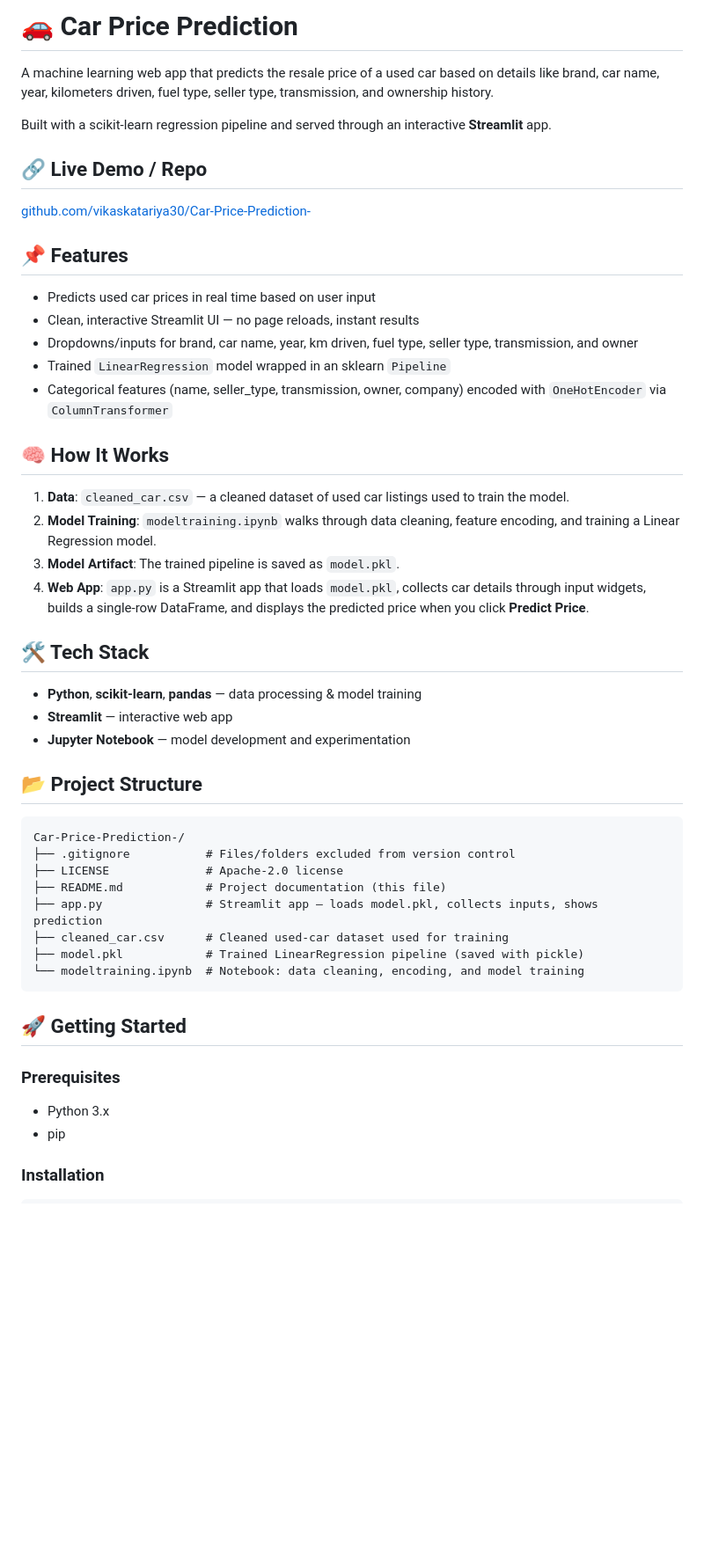
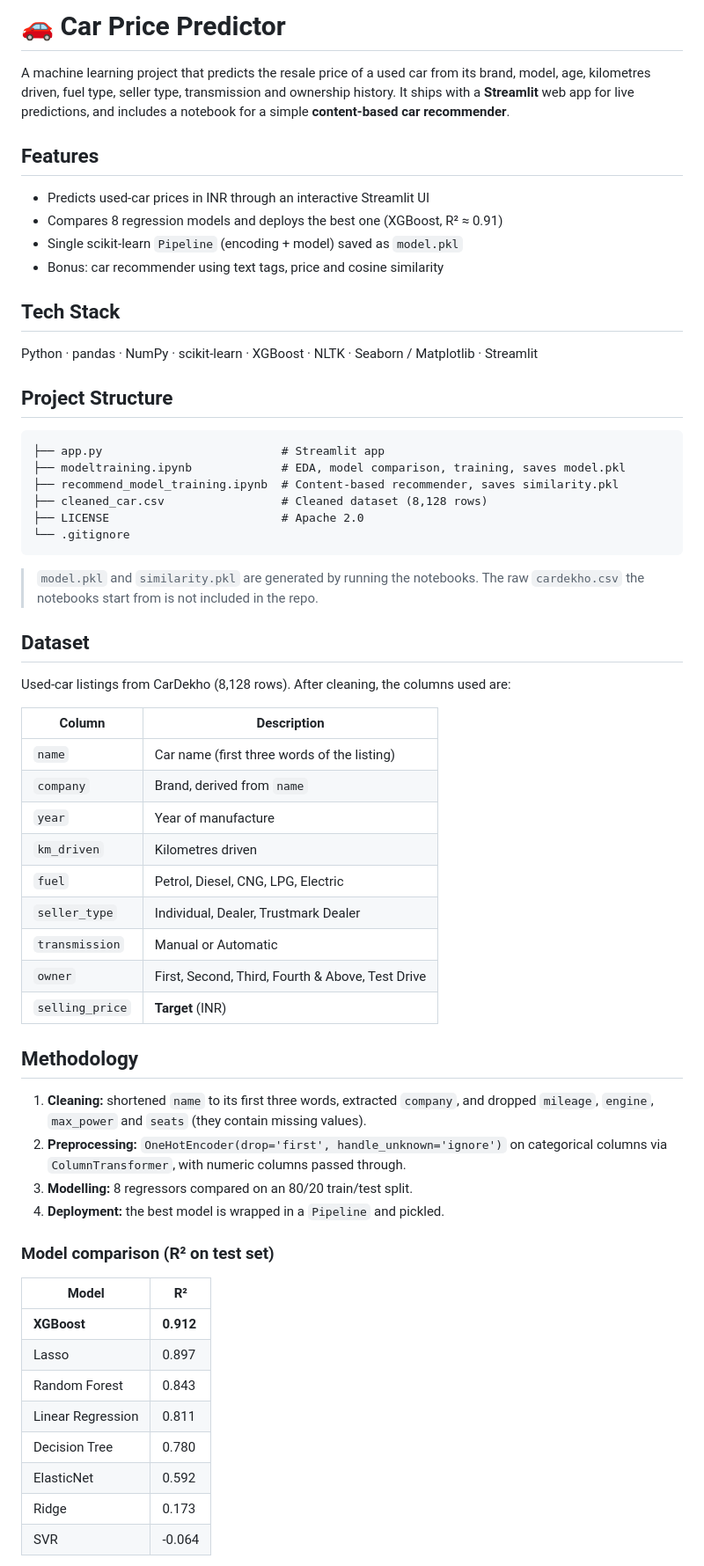
Before and after one commit to vikaskatariya30/Car-Price-Prediction-, a Markdown page: README.md, the part around one of its changes. Shown at 88% size. GitHub-like rendering; blank space fills up the shorter version.

Commit message:
updetes in README.md file

````diff
--- a/README.md
+++ b/README.md
@@ -1,51 +1,64 @@
-# 🚗 Car Price Prediction
+# 🚗 Car Price Predictor
 
-A machine learning web app that predicts the resale price of a used car based on details like brand, car name, year, kilometers driven, fuel type, seller type, transmission, and ownership history.
+A machine learning project that predicts the resale price of a used car from its brand, model, age, kilometres driven, fuel type, seller type, transmission and ownership history. It ships with a **Streamlit** web app for live predictions, and includes a notebook for a simple **content-based car recommender**.
 
-Built with a scikit-learn regression pipeline and served through an interactive **Streamlit** app.
+## Features
 
-## 🔗 Live Demo / Repo
+- Predicts used-car prices in INR through an interactive Streamlit UI
+- Compares 8 regression models and deploys the best one (XGBoost, R² ≈ 0.91)
+- Single scikit-learn `Pipeline` (encoding + model) saved as `model.pkl`
+- Bonus: car recommender using text tags, price and cosine similarity
 
-[github.com/vikaskatariya30/Car-Price-Prediction-](https://github.com/vikaskatariya30/Car-Price-Prediction-)
+## Tech Stack
 
-## 📌 Features
+Python · pandas · NumPy · scikit-learn · XGBoost · NLTK · Seaborn / Matplotlib · Streamlit
 
-- Predicts used car prices in real time based on user input
-- Clean, interactive Streamlit UI — no page reloads, instant results
-- Dropdowns/inputs for brand, car name, year, km driven, fuel type, seller type, transmission, and owner
-- Trained `LinearRegression` model wrapped in an sklearn `Pipeline`
-- Categorical features (name, seller_type, transmission, owner, company) encoded with `OneHotEncoder` via `ColumnTransformer`
-
-## 🧠 How It Works
-
-1. **Data**: `cleaned_car.csv` — a cleaned dataset of used car listings used to train the model.
-2. **Model Training**: `modeltraining.ipynb` walks through data cleaning, feature encoding, and training a Linear Regression model.
-3. **Model Artifact**: The trained pipeline is saved as `model.pkl`.
-4. **Web App**: `app.py` is a Streamlit app that loads `model.pkl`, collects car details through input widgets, builds a single-row DataFrame, and displays the predicted price when you click **Predict Price**.
-
-## 🛠️ Tech Stack
-
-- **Python**, **scikit-learn**, **pandas** — data processing & model training
-- **Streamlit** — interactive web app
-- **Jupyter Notebook** — model development and experimentation
-
-## 📂 Project Structure
+## Project Structure
 
 ```
-Car-Price-Prediction-/
-├── .gitignore           # Files/folders excluded from version control
-├── LICENSE              # Apache-2.0 license
-├── README.md            # Project documentation (this file)
-├── app.py               # Streamlit app — loads model.pkl, collects inputs, shows prediction
-├── cleaned_car.csv      # Cleaned used-car dataset used for training
-├── model.pkl            # Trained LinearRegression pipeline (saved with pickle)
-└── modeltraining.ipynb  # Notebook: data cleaning, encoding, and model training
+├── app.py                          # Streamlit app
+├── modeltraining.ipynb             # EDA, model comparison, training, saves model.pkl
+├── recommend_model_training.ipynb  # Content-based recommender, saves similarity.pkl
+├── cleaned_car.csv                 # Cleaned dataset (8,128 rows)
+├── LICENSE                         # Apache 2.0
+└── .gitignore
 ```
 
-## 🚀 Getting Started
+> `model.pkl` and `similarity.pkl` are generated by running the notebooks. The raw `cardekho.csv` the notebooks start from is not included in the repo.
 
-### Prerequisites
-- Python 3.x
-- pip
+## Dataset
 
-### Installation
+Used-car listings from CarDekho (8,128 rows). After cleaning, the columns used are:
+
+| Column | Description |
+|---|---|
+| `name` | Car name (first three words of the listing) |
+| `company` | Brand, derived from `name` |
+| `year` | Year of manufacture |
+| `km_driven` | Kilometres driven |
+| `fuel` | Petrol, Diesel, CNG, LPG, Electric |
+| `seller_type` | Individual, Dealer, Trustmark Dealer |
+| `transmission` | Manual or Automatic |
+| `owner` | First, Second, Third, Fourth & Above, Test Drive |
+| `selling_price` | **Target** (INR) |
+
+## Methodology
+
+1. **Cleaning:** shortened `name` to its first three words, extracted `company`, and dropped `mileage`, `engine`, `max_power` and `seats` (they contain missing values).
+2. **Preprocessing:** `OneHotEncoder(drop='first', handle_unknown='ignore')` on categorical columns via `ColumnTransformer`, with numeric columns passed through.
+3. **Modelling:** 8 regressors compared on an 80/20 train/test split.
+4. **Deployment:** the best model is wrapped in a `Pipeline` and pickled.
+
+### Model comparison (R² on test set)
+
+| Model | R² |
+|---|---|
+| **XGBoost** | **0.912** |
+| Lasso | 0.897 |
+| Random Forest | 0.843 |
+| Linear Regression | 0.811 |
+| Decision Tree | 0.780 |
+| ElasticNet | 0.592 |
+| Ridge | 0.173 |
+| SVR | -0.064 |
+
````
Also changed, not shown: other parts of README.md (+51 -13 lines).
